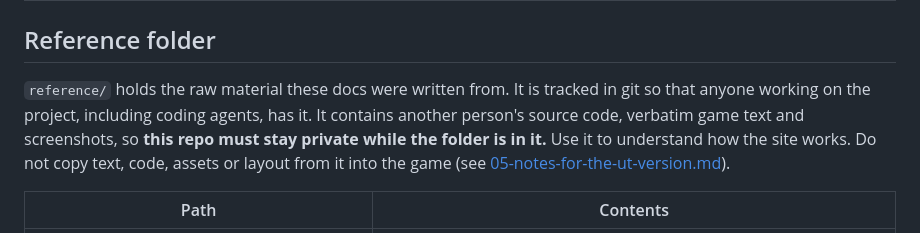
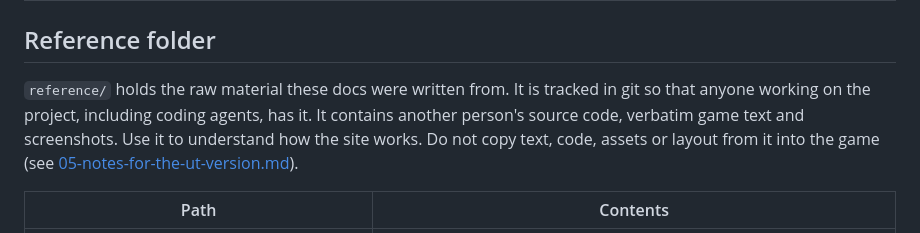
Before and after one commit to JasonX1128/ut-larp, a Markdown page: docs/research/README.md, the part around the change. Drawn GitHub-style.

```diff
--- a/docs/research/README.md
+++ b/docs/research/README.md
@@ -21,7 +21,7 @@ A single-page game. You spin a slot reel for a high-school average, choose up to
 
 ## Reference folder
 
-`reference/` holds the raw material these docs were written from. It is tracked in git so that anyone working on the project, including coding agents, has it. It contains another person's source code, verbatim game text and screenshots, so **this repo must stay private while the folder is in it.** Use it to understand how the site works. Do not copy text, code, assets or layout from it into the game (see [05-notes-for-the-ut-version.md](05-notes-for-the-ut-version.md)).
+`reference/` holds the raw material these docs were written from. It is tracked in git so that anyone working on the project, including coding agents, has it. It contains another person's source code, verbatim game text and screenshots. Use it to understand how the site works. Do not copy text, code, assets or layout from it into the game (see [05-notes-for-the-ut-version.md](05-notes-for-the-ut-version.md)).
 
 | Path | Contents |
 |---|---|
```
Also changed, not shown: AGENTS.md (added, +68 -0 lines), CLAUDE.md (added, +9 -0 lines).
